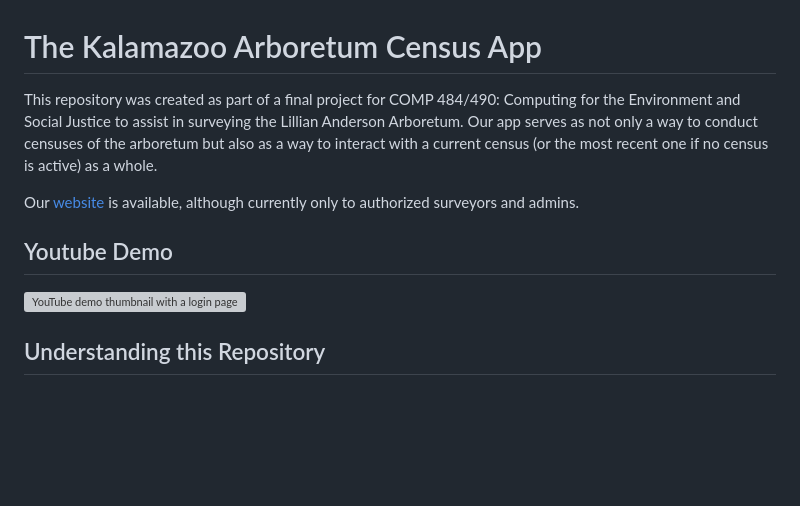
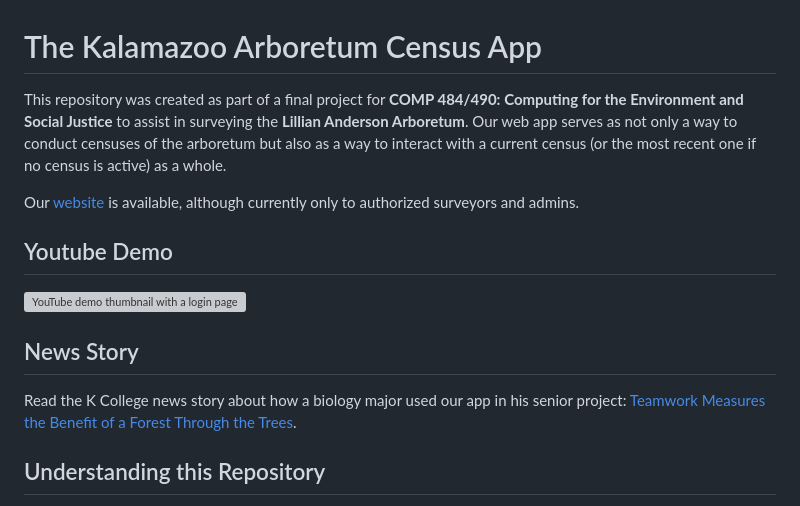
Before and after one commit to kArbCensus/kArbCensus.github.io, a Markdown page: README.md, the part around the change. Drawn GitHub-style; blank space fills up the shorter version; grey boxes are pictures that could not be loaded.

Commit message:
Add news story to readme

```diff
--- a/README.md
+++ b/README.md
@@ -1,12 +1,17 @@
 # The Kalamazoo Arboretum Census App
 
-This repository was created as part of a final project for COMP 484/490: Computing for the Environment and Social Justice to assist in surveying the Lillian Anderson Arboretum. Our app serves as not only a way to conduct censuses of the arboretum but also as a way to interact with a current census (or the most recent one if no census is active) as a whole.
+This repository was created as part of a final project for **COMP 484/490: Computing for the Environment and Social Justice** to assist in surveying the **Lillian Anderson Arboretum**. Our web app serves as not only a way to conduct censuses of the arboretum but also as a way to interact with a current census (or the most recent one if no census is active) as a whole.
 
 Our [website](https://kArbCensus.github.io) is available, although currently only to authorized surveyors and admins.
 
 ## Youtube Demo
 
 [![YouTube demo thumbnail with a login page](https://img.youtube.com/vi/1PYRdEkiCJc/maxresdefault.jpg)](https://www.youtube.com/watch?v=1PYRdEkiCJc)
+
+## News Story
+
+Read the K College news story about how a biology major used our app in his senior project:
+[Teamwork Measures the Benefit of a Forest Through the Trees](https://www.kzoo.edu/news/forest-through-the-trees/).
 
 ## Understanding this Repository
 
```
